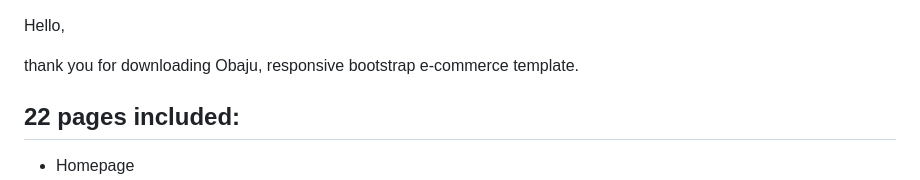
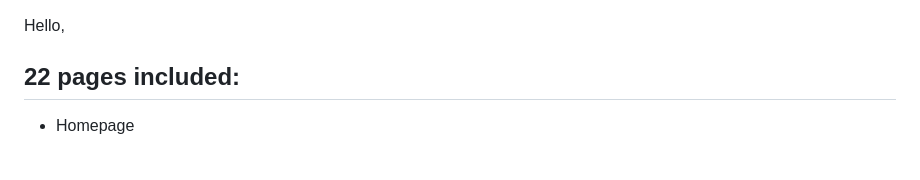
Before and after one commit to datta-1/online-auction-system, a Markdown page: readme.md, the part around the change. GitHub-like rendering; blank space fills up the shorter version.

```diff
--- a/readme.md
+++ b/readme.md
@@ -1,6 +1,4 @@
 Hello,
-
-thank you for downloading Obaju, responsive bootstrap e-commerce template.
 
 ## 22 pages included: ##
 
```
